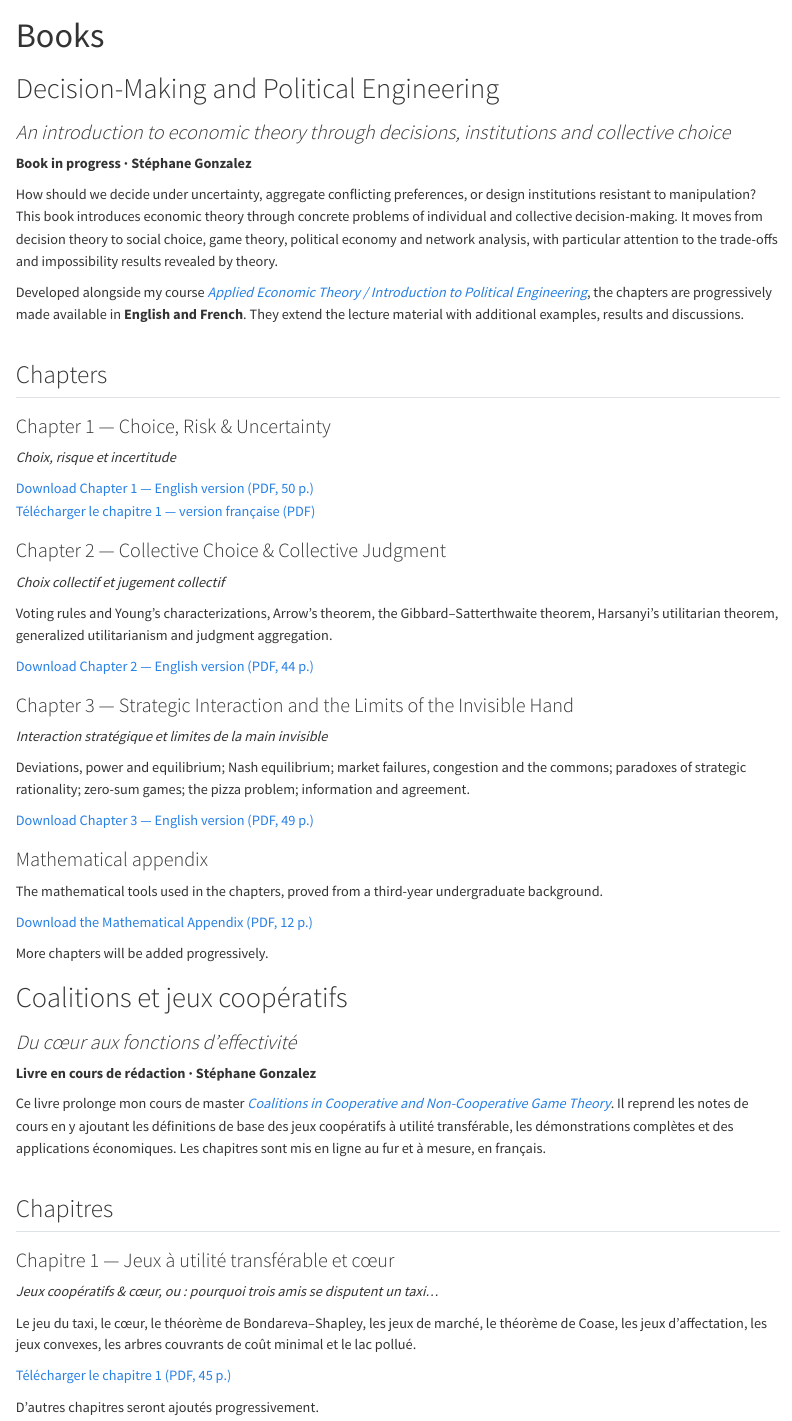
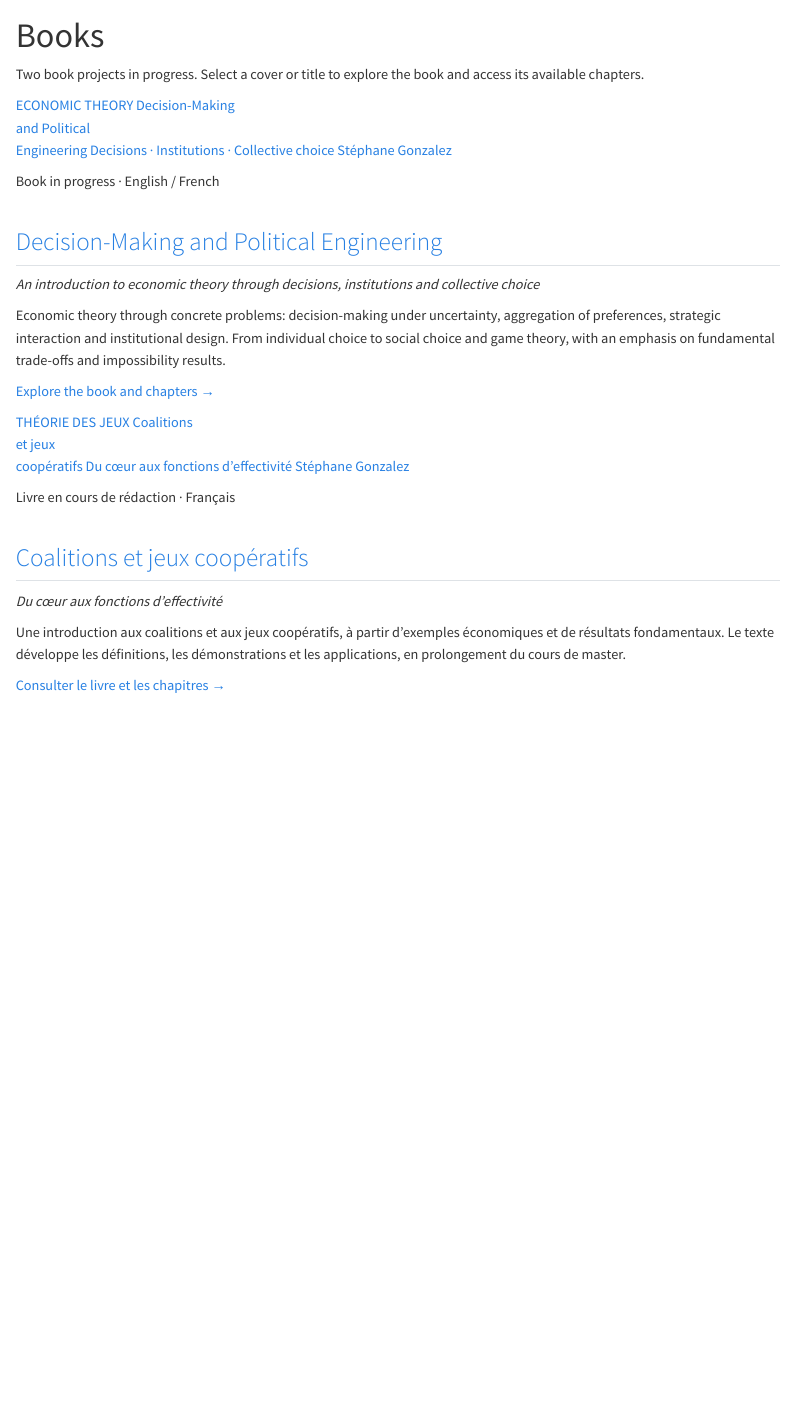
Before and after one commit to PrStephaneGonzalez/PrStephaneGonzalez.github.io, a Quarto document (books.qmd): the page in a window 1100 px wide, from its top. Rendered offline with R 4.5, knitr and Pandoc in place of Quarto, with nearby package versions.

Commit message:
Redesign Books landing page with clickable covers and two book summaries

```diff
--- a/books.qmd
+++ b/books.qmd
@@ -1,67 +1,46 @@
 ---
 title: "Books"
-description-meta: "Books and book projects by Stéphane Gonzalez."
+description-meta: "Books in progress by Stéphane Gonzalez: Decision-Making and Political Engineering; Coalitions et jeux coopératifs."
 ---
 
-# Decision-Making and Political Engineering
+Two book projects in progress. Select a cover or title to explore the book and access its available chapters.
 
-### *An introduction to economic theory through decisions, institutions and collective choice*
+::: {.sg-books-grid}
 
-**Book in progress · Stéphane Gonzalez**
+::: {.sg-book-card}
+<a class="sg-book-cover sg-book-cover--decision" href="book-decision-making.html" aria-label="Explore Decision-Making and Political Engineering">
+  <span class="sg-book-cover-kicker">ECONOMIC THEORY</span>
+  <span class="sg-book-cover-title">Decision-Making<br>and Political<br>Engineering</span>
+  <span class="sg-book-cover-rule"></span>
+  <span class="sg-book-cover-subtitle">Decisions · Institutions · Collective choice</span>
+  <span class="sg-book-cover-author">Stéphane Gonzalez</span>
+</a>
 
-How should we decide under uncertainty, aggregate conflicting preferences, or design institutions resistant to manipulation? This book introduces economic theory through concrete problems of individual and collective decision-making. It moves from decision theory to social choice, game theory, political economy and network analysis, with particular attention to the trade-offs and impossibility results revealed by theory.
+<div class="sg-book-card-body">
+  <p class="sg-book-status">Book in progress · English / French</p>
+  <h2><a href="book-decision-making.html">Decision-Making and Political Engineering</a></h2>
+  <p class="sg-book-tagline"><em>An introduction to economic theory through decisions, institutions and collective choice</em></p>
+  <p>Economic theory through concrete problems: decision-making under uncertainty, aggregation of preferences, strategic interaction and institutional design. From individual choice to social choice and game theory, with an emphasis on fundamental trade-offs and impossibility results.</p>
+  <p><a class="sg-book-action" href="book-decision-making.html">Explore the book and chapters →</a></p>
+</div>
+:::
 
-Developed alongside my course [*Applied Economic Theory / Introduction to Political Engineering*](introduction-to-political-engineering.qmd), the chapters are progressively made available in **English and French**. They extend the lecture material with additional examples, results and discussions.
+::: {.sg-book-card}
+<a class="sg-book-cover sg-book-cover--coalitions" href="book-coalitions.html" aria-label="Consulter Coalitions et jeux coopératifs">
+  <span class="sg-book-cover-kicker">THÉORIE DES JEUX</span>
+  <span class="sg-book-cover-title">Coalitions<br>et jeux<br>coopératifs</span>
+  <span class="sg-book-cover-rule"></span>
+  <span class="sg-book-cover-subtitle">Du cœur aux fonctions d’effectivité</span>
+  <span class="sg-book-cover-author">Stéphane Gonzalez</span>
+</a>
 
-## Chapters
+<div class="sg-book-card-body">
+  <p class="sg-book-status">Livre en cours de rédaction · Français</p>
+  <h2><a href="book-coalitions.html">Coalitions et jeux coopératifs</a></h2>
+  <p class="sg-book-tagline"><em>Du cœur aux fonctions d'effectivité</em></p>
+  <p>Une introduction aux coalitions et aux jeux coopératifs, à partir d'exemples économiques et de résultats fondamentaux. Le texte développe les définitions, les démonstrations et les applications, en prolongement du cours de master.</p>
+  <p><a class="sg-book-action" href="book-coalitions.html">Consulter le livre et les chapitres →</a></p>
+</div>
+:::
 
-### Chapter 1 — Choice, Risk & Uncertainty
-
-*Choix, risque et incertitude*
-
-[Download Chapter 1 — English version (PDF, 50 p.)](assets/books/chapter-1-choice-risk-uncertainty-en.pdf)
-[Télécharger le chapitre 1 — version française (PDF)](assets/books/chapitre-1-choix-risque-incertitude-fr.pdf)
-
-### Chapter 2 — Collective Choice & Collective Judgment
-
-*Choix collectif et jugement collectif*
-
-Voting rules and Young's characterizations, Arrow's theorem, the Gibbard–Satterthwaite theorem, Harsanyi's utilitarian theorem, generalized utilitarianism and judgment aggregation.
-
-[Download Chapter 2 — English version (PDF, 44 p.)](assets/books/chapter-2-collective-choice-and-judgment-en.pdf)
-
-### Chapter 3 — Strategic Interaction and the Limits of the Invisible Hand
-
-*Interaction stratégique et limites de la main invisible*
-
-Deviations, power and equilibrium; Nash equilibrium; market failures, congestion and the commons; paradoxes of strategic rationality; zero-sum games; the pizza problem; information and agreement.
-
-[Download Chapter 3 — English version (PDF, 49 p.)](assets/books/chapter-3-strategic-interaction-en.pdf)
-
-### Mathematical appendix
-
-The mathematical tools used in the chapters, proved from a third-year undergraduate background.
-
-[Download the Mathematical Appendix (PDF, 12 p.)](assets/books/mathematical-appendix-en.pdf)
-
-More chapters will be added progressively.
-
-# Coalitions et jeux coopératifs
-
-### *Du cœur aux fonctions d'effectivité*
-
-**Livre en cours de rédaction · Stéphane Gonzalez**
-
-Ce livre prolonge mon cours de master [*Coalitions in Cooperative and Non-Cooperative Game Theory*](coalitions.qmd). Il reprend les notes de cours en y ajoutant les définitions de base des jeux coopératifs à utilité transférable, les démonstrations complètes et des applications économiques. Les chapitres sont mis en ligne au fur et à mesure, en français.
-
-## Chapitres
-
-### Chapitre 1 — Jeux à utilité transférable et cœur
-
-*Jeux coopératifs & cœur, ou : pourquoi trois amis se disputent un taxi…*
-
-Le jeu du taxi, le cœur, le théorème de Bondareva--Shapley, les jeux de marché, le théorème de Coase, les jeux d'affectation, les jeux convexes, les arbres couvrants de coût minimal et le lac pollué.
-
-[Télécharger le chapitre 1 (PDF, 45 p.)](assets/books/jeux-cooperatifs-et-coeur-chapitre-1-fr.pdf)
-
-D'autres chapitres seront ajoutés progressivement.
+:::
```
